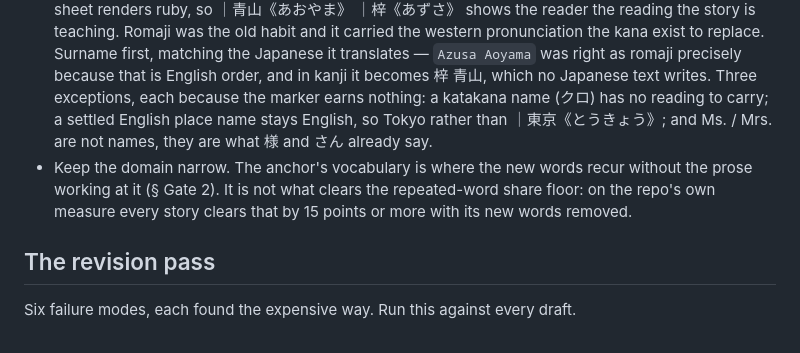
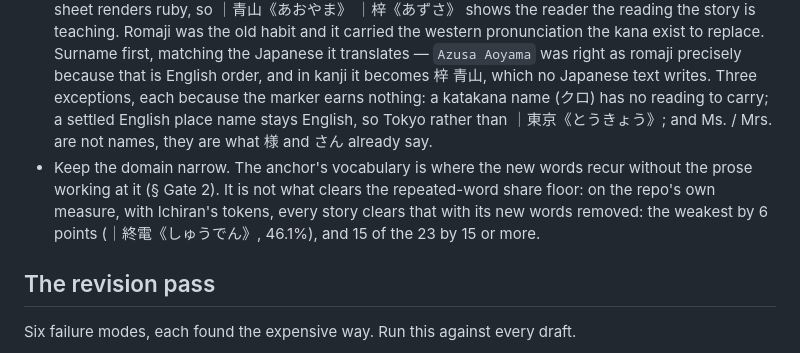
Before and after one commit to RobHelgeson/japanese-stories, a Markdown page: AUTHORING.md, the part around one of its changes. GitHub-like rendering.

```diff
--- a/AUTHORING.md
+++ b/AUTHORING.md
@@ -269,7 +269,7 @@ An annotation on a verb stem covers its inflection, so `｜行《い》った` c
 - **No em dashes, en dashes, or standalone hyphens-as-pause in the English translations.** Hyphenated compound words are fine. Translations should read as natural literary English, never as glosses.
 - Personal names must survive segmentation whole. ｜竜崎《りゅうざき》 splits into ｜竜《りゅう》 + ｜崎《さき》; ｜松田《まつだ》、｜青山《あおやま》、｜梓《あずさ》、｜澪《みお》 do not.
 - **A Japanese name in a `>` line takes the marker form, and takes the Japanese order.** The translation sheet renders ruby, so ｜青山《あおやま》 ｜梓《あずさ》 shows the reader the reading the story is teaching. Romaji was the old habit and it carried the western pronunciation the kana exist to replace. Surname first, matching the Japanese it translates — `Azusa Aoyama` was right as romaji precisely because that is English order, and in kanji it becomes 梓 青山, which no Japanese text writes. Three exceptions, each because the marker earns nothing: a katakana name (クロ) has no reading to carry; a settled English place name stays English, so Tokyo rather than ｜東京《とうきょう》; and Ms. / Mrs. are not names, they are what 様 and さん already say.
-- Keep the domain narrow. The anchor's vocabulary is where the new words recur without the prose working at it (§ Gate 2). It is not what clears the repeated-word share floor: on the repo's own measure every story clears that by 15 points or more with its new words removed.
+- Keep the domain narrow. The anchor's vocabulary is where the new words recur without the prose working at it (§ Gate 2). It is not what clears the repeated-word share floor: on the repo's own measure, with Ichiran's tokens, every story clears that with its new words removed: the weakest by 6 points (｜終電《しゅうでん》, 46.1%), and 15 of the 23 by 15 or more.
 
 ## The revision pass
 
```
Also changed, not shown: other parts of AUTHORING.md (+1 -1 lines).
